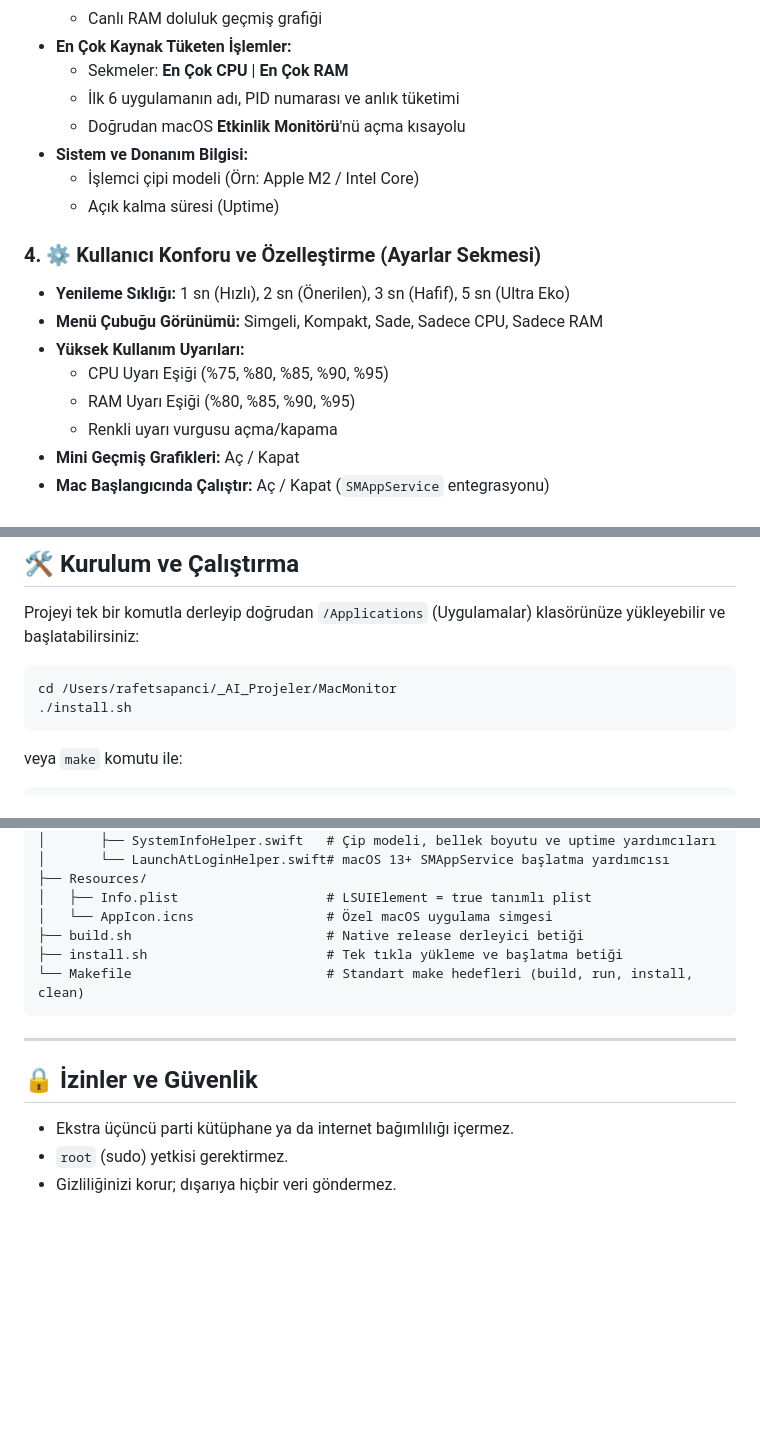
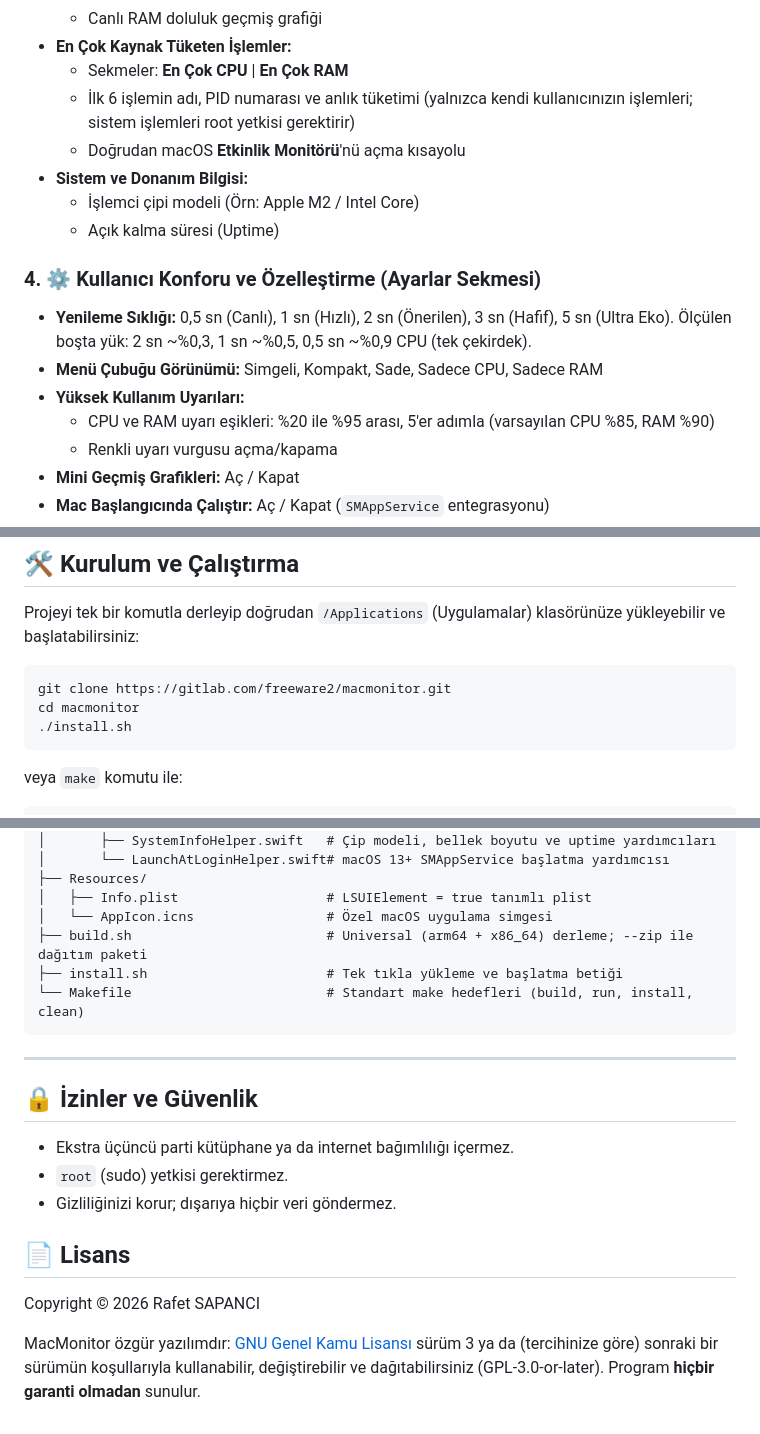
Before and after one commit to macfreeware/MacMonitor, a Markdown page: README.md, 3 parts joined by grey strips. Rendered like a GitHub page; blank space fills up the shorter version.

````diff
--- a/README.md
+++ b/README.md
@@ -39,18 +39,17 @@ Menü çubuğundaki göstergeye tıklandığında açılan şık, yarı saydam (
   - Canlı RAM doluluk geçmiş grafiği
 - **En Çok Kaynak Tüketen İşlemler:**
   - Sekmeler: **En Çok CPU** | **En Çok RAM**
-  - İlk 6 uygulamanın adı, PID numarası ve anlık tüketimi
+  - İlk 6 işlemin adı, PID numarası ve anlık tüketimi (yalnızca kendi kullanıcınızın işlemleri; sistem işlemleri root yetkisi gerektirir)
   - Doğrudan macOS **Etkinlik Monitörü**'nü açma kısayolu
 - **Sistem ve Donanım Bilgisi:**
   - İşlemci çipi modeli (Örn: Apple M2 / Intel Core)
   - Açık kalma süresi (Uptime)
 
 ### 4. ⚙️ Kullanıcı Konforu ve Özelleştirme (Ayarlar Sekmesi)
-- **Yenileme Sıklığı:** 1 sn (Hızlı), 2 sn (Önerilen), 3 sn (Hafif), 5 sn (Ultra Eko)
+- **Yenileme Sıklığı:** 0,5 sn (Canlı), 1 sn (Hızlı), 2 sn (Önerilen), 3 sn (Hafif), 5 sn (Ultra Eko). Ölçülen boşta yük: 2 sn ~%0,3, 1 sn ~%0,5, 0,5 sn ~%0,9 CPU (tek çekirdek).
 - **Menü Çubuğu Görünümü:** Simgeli, Kompakt, Sade, Sadece CPU, Sadece RAM
 - **Yüksek Kullanım Uyarıları:**
-  - CPU Uyarı Eşiği (%75, %80, %85, %90, %95)
-  - RAM Uyarı Eşiği (%80, %85, %90, %95)
+  - CPU ve RAM uyarı eşikleri: %20 ile %95 arası, 5'er adımla (varsayılan CPU %85, RAM %90)
   - Renkli uyarı vurgusu açma/kapama
 - **Mini Geçmiş Grafikleri:** Aç / Kapat
 - **Mac Başlangıcında Çalıştır:** Aç / Kapat (`SMAppService` entegrasyonu)
@@ -64,7 +63,8 @@ Menü çubuğundaki göstergeye tıklandığında açılan şık, yarı saydam (
 Projeyi tek bir komutla derleyip doğrudan `/Applications` (Uygulamalar) klasörünüze yükleyebilir ve başlatabilirsiniz:
 
 ```bash
-cd /Users/rafetsapanci/_AI_Projeler/MacMonitor
+git clone https://gitlab.com/freeware2/macmonitor.git
+cd macmonitor
 ./install.sh
 ```
 
@@ -108,7 +108,7 @@ MacMonitor/
 ├── Resources/
 │   ├── Info.plist                   # LSUIElement = true tanımlı plist
 │   └── AppIcon.icns                 # Özel macOS uygulama simgesi
-├── build.sh                         # Native release derleyici betiği
+├── build.sh                         # Universal (arm64 + x86_64) derleme; --zip ile dağıtım paketi
 ├── install.sh                       # Tek tıkla yükleme ve başlatma betiği
 └── Makefile                         # Standart make hedefleri (build, run, install, clean)
 ```
@@ -119,3 +119,9 @@ MacMonitor/
 - Ekstra üçüncü parti kütüphane ya da internet bağımlılığı içermez.
 - `root` (sudo) yetkisi gerektirmez.
 - Gizliliğinizi korur; dışarıya hiçbir veri göndermez.
+
+## 📄 Lisans
+
+Copyright © 2026 Rafet SAPANCI
+
+MacMonitor özgür yazılımdır: [GNU Genel Kamu Lisansı](LICENSE) sürüm 3 ya da (tercihinize göre) sonraki bir sürümün koşullarıyla kullanabilir, değiştirebilir ve dağıtabilirsiniz (GPL-3.0-or-later). Program **hiçbir garanti olmadan** sunulur.
````
Also changed, not shown: other parts of README.md (+1 -1 lines), docs/download-button-tr.png (added), docs/download-button.png (added), docs/icon.png (added), 10 other files.
